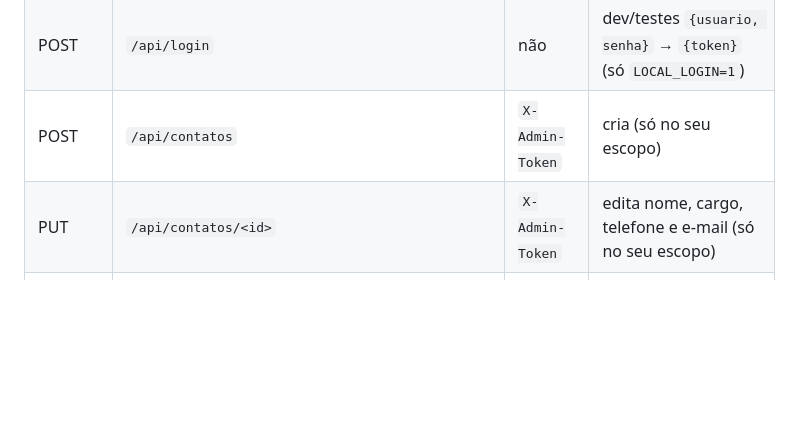
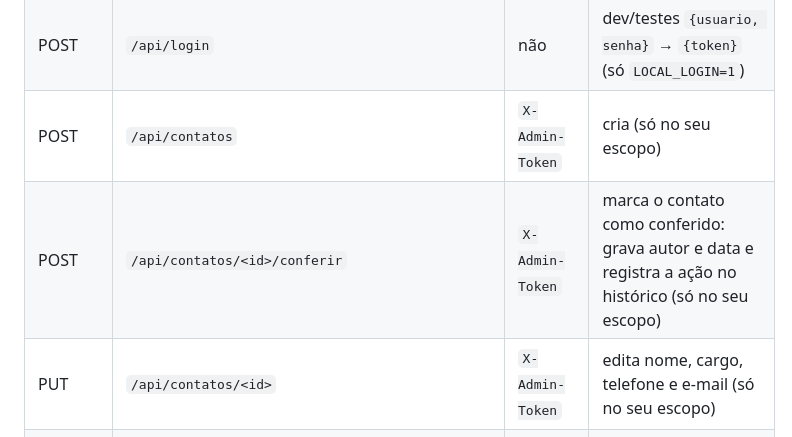
Before and after one commit to EnzoMoulin/diretorio-contatos-v2, a Markdown page: README.md, the part around the change. GitHub-like rendering; blank space fills up the shorter version.

Commit message:
docs: endpoint do Reconfirmar entra na tabela de API
POST /api/contatos/<id>/conferir existe desde a fila de reconfirmacao e nao
estava documentado: e o que grava conferido_em/conferido_por e registra a
acao no historico. Tabela vai a 33 pares metodo+rota (31 deles em /api).

```diff
--- a/README.md
+++ b/README.md
@@ -375,6 +375,7 @@ com salt; hashes sha256 legados são convertidos no primeiro login.
 | POST | `/api/logout` | token | encerra a sessão |
 | POST | `/api/login` | não | dev/testes `{usuario, senha}` → `{token}` (só `LOCAL_LOGIN=1`) |
 | POST | `/api/contatos` | `X-Admin-Token` | cria (só no seu escopo) |
+| POST | `/api/contatos/<id>/conferir` | `X-Admin-Token` | marca o contato como conferido: grava autor e data e registra a ação no histórico (só no seu escopo) |
 | PUT | `/api/contatos/<id>` | `X-Admin-Token` | edita nome, cargo, telefone e e-mail (só no seu escopo) |
 | DELETE | `/api/contatos/<id>` | `X-Admin-Token` | remove (só no seu escopo) |
 | POST | `/api/pedidos` | token | solicita acesso (com local) |
```
